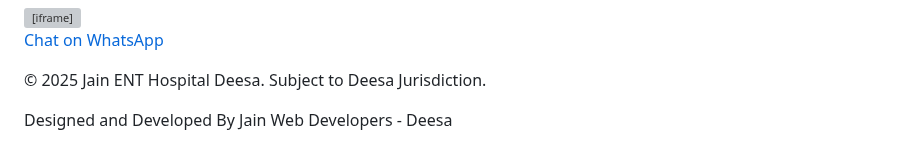
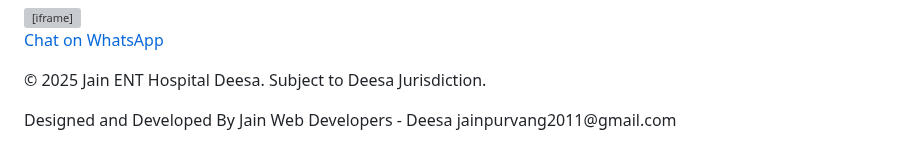
Before and after one commit to jaind96/Jain-ENT-Hospital, a Markdown page: README.md, the part around the change. Rendered like a GitHub page; grey boxes are pictures that could not be loaded.

```diff
--- a/README.md
+++ b/README.md
@@ -263,7 +263,8 @@
 
 <footer>
   <p>&copy; 2025 Jain ENT Hospital Deesa. Subject to Deesa Jurisdiction.</p>
-<p> Designed and Developed By Jain Web Developers - Deesa </p>
+<p> Designed and Developed By Jain Web Developers - Deesa
+jainpurvang2011@gmail.com </p>
 </footer>
 
 </body>
```
